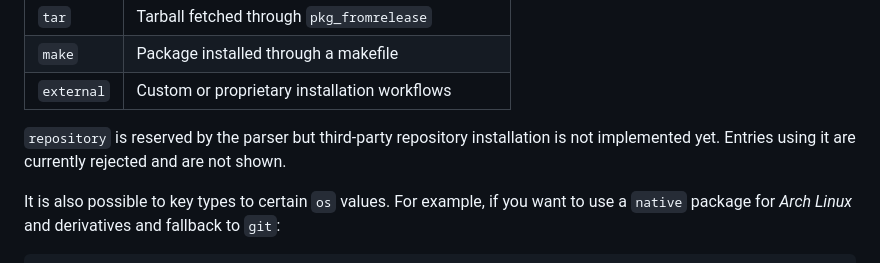
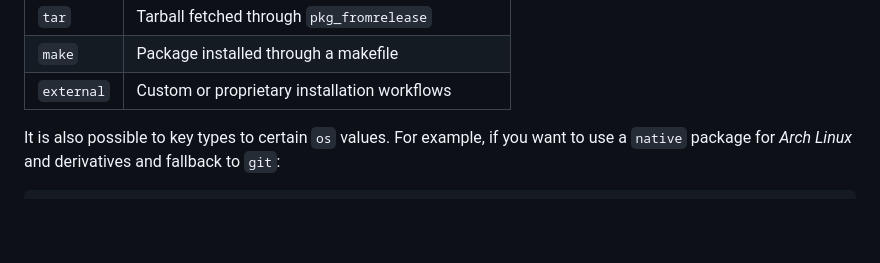
Before and after one commit to psygreg/linuxtoys-devportal, a Markdown page: docs/content/repolist.en.md, the part around the change. Drawn GitHub-style; blank space fills up the shorter version.

```diff
--- a/docs/content/repolist.en.md
+++ b/docs/content/repolist.en.md
@@ -200,8 +200,6 @@ Currently usable types are:
 | `tar`     | Tarball fetched through `pkg_fromrelease`         |
 | `make`    | Package installed through a makefile              |
 | `external`| Custom or proprietary installation workflows      |
-
-`repository` is reserved by the parser but third-party repository installation is not implemented yet. Entries using it are currently rejected and are not shown.
 
 It is also possible to key types to certain `os` values. For example, if you want to use a `native` package for *Arch Linux* and derivatives and fallback to `git`:
 
```
Also changed, not shown: docs/content/repolist.br.md (+0 -2 lines).
